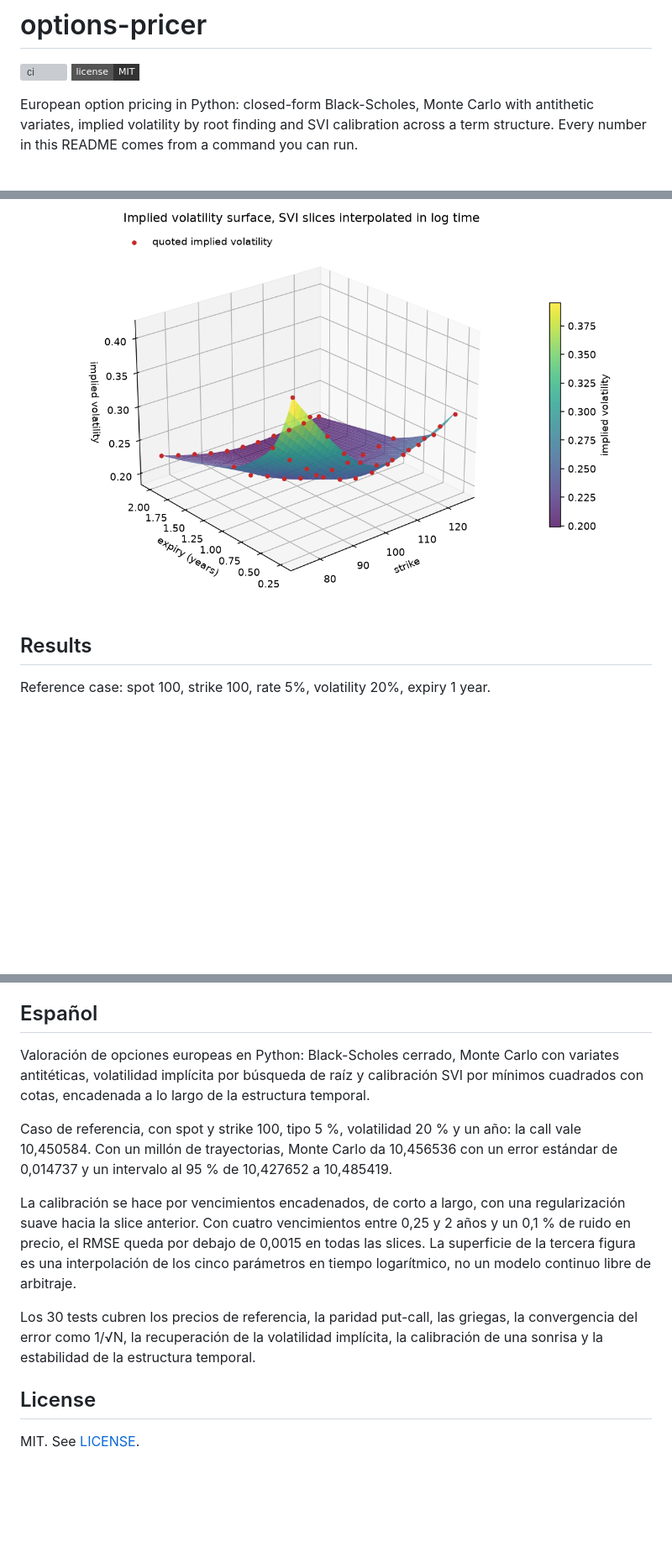
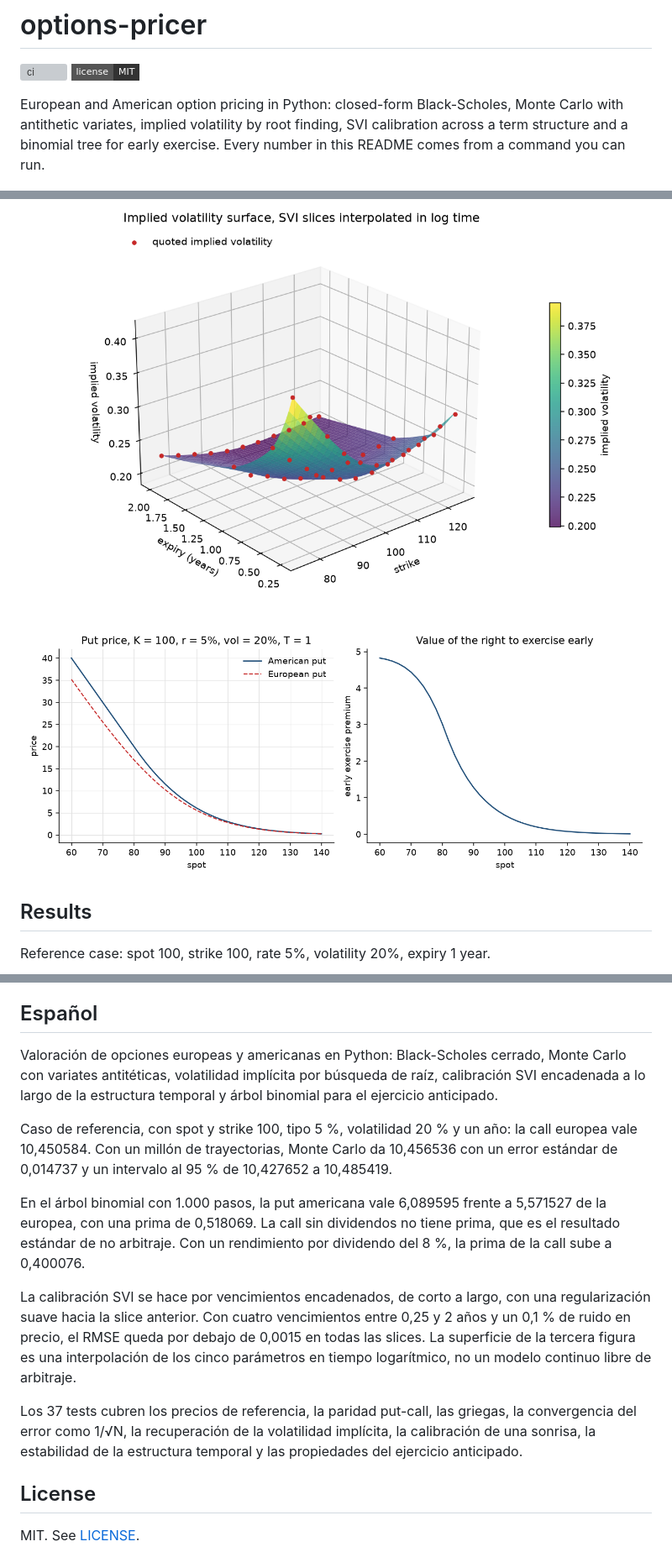
Before and after one commit to IkerAbad/options-pricer, a Markdown page: README.md, 3 parts joined by grey strips. Shown at 84% size. GitHub-like rendering; pictures changed too: docs/early_exercise.png (added); badges without logos; blank space fills up the shorter version; grey boxes are pictures that could not be loaded.

Commit message:
Add American options by binomial tree

```diff
--- a/README.md
+++ b/README.md
@@ -3,16 +3,18 @@
 [![ci](https://github.com/IkerAbad/options-pricer/actions/workflows/ci.yml/badge.svg)](https://github.com/IkerAbad/options-pricer/actions/workflows/ci.yml)
 [![license](https://img.shields.io/badge/license-MIT-333?style=flat-square)](LICENSE)
 
-European option pricing in Python: closed-form Black-Scholes, Monte Carlo with
-antithetic variates, implied volatility by root finding and SVI calibration
-across a term structure. Every number in this README comes from a command you
-can run.
+European and American option pricing in Python: closed-form Black-Scholes,
+Monte Carlo with antithetic variates, implied volatility by root finding, SVI
+calibration across a term structure and a binomial tree for early exercise.
+Every number in this README comes from a command you can run.
 
 ![Monte Carlo convergence](docs/monte_carlo_convergence.png)
 
 ![Volatility smile](docs/volatility_smile.png)
 
 ![Volatility surface](docs/volatility_surface.png)
+
+![Early exercise](docs/early_exercise.png)
 
 ## Results
 
@@ -165,25 +194,32 @@ and 3.13.
 
 ## Español
 
-Valoración de opciones europeas en Python: Black-Scholes cerrado, Monte Carlo con
-variates antitéticas, volatilidad implícita por búsqueda de raíz y calibración
-SVI por mínimos cuadrados con cotas, encadenada a lo largo de la estructura
-temporal.
+Valoración de opciones europeas y americanas en Python: Black-Scholes cerrado,
+Monte Carlo con variates antitéticas, volatilidad implícita por búsqueda de raíz,
+calibración SVI encadenada a lo largo de la estructura temporal y árbol binomial
+para el ejercicio anticipado.
 
 Caso de referencia, con spot y strike 100, tipo 5 %, volatilidad 20 % y un año:
-la call vale 10,450584. Con un millón de trayectorias, Monte Carlo da 10,456536
-con un error estándar de 0,014737 y un intervalo al 95 % de 10,427652 a
-10,485419.
+la call europea vale 10,450584. Con un millón de trayectorias, Monte Carlo da
+10,456536 con un error estándar de 0,014737 y un intervalo al 95 % de 10,427652
+a 10,485419.
 
-La calibración se hace por vencimientos encadenados, de corto a largo, con una
-regularización suave hacia la slice anterior. Con cuatro vencimientos entre 0,25
-y 2 años y un 0,1 % de ruido en precio, el RMSE queda por debajo de 0,0015 en
-todas las slices. La superficie de la tercera figura es una interpolación de los
-cinco parámetros en tiempo logarítmico, no un modelo continuo libre de arbitraje.
+En el árbol binomial con 1.000 pasos, la put americana vale 6,089595 frente a
+5,571527 de la europea, con una prima de 0,518069. La call sin dividendos no
+tiene prima, que es el resultado estándar de no arbitraje. Con un rendimiento por
+dividendo del 8 %, la prima de la call sube a 0,400076.
 
-Los 30 tests cubren los precios de referencia, la paridad put-call, las griegas,
+La calibración SVI se hace por vencimientos encadenados, de corto a largo, con
+una regularización suave hacia la slice anterior. Con cuatro vencimientos entre
+0,25 y 2 años y un 0,1 % de ruido en precio, el RMSE queda por debajo de 0,0015
+en todas las slices. La superficie de la tercera figura es una interpolación de
+los cinco parámetros en tiempo logarítmico, no un modelo continuo libre de
+arbitraje.
+
+Los 37 tests cubren los precios de referencia, la paridad put-call, las griegas,
 la convergencia del error como 1/√N, la recuperación de la volatilidad implícita,
-la calibración de una sonrisa y la estabilidad de la estructura temporal.
+la calibración de una sonrisa, la estabilidad de la estructura temporal y las
+propiedades del ejercicio anticipado.
 
 ## License
 
```
Also changed, not shown: other parts of README.md (+34 -7 lines), 5 other files.
